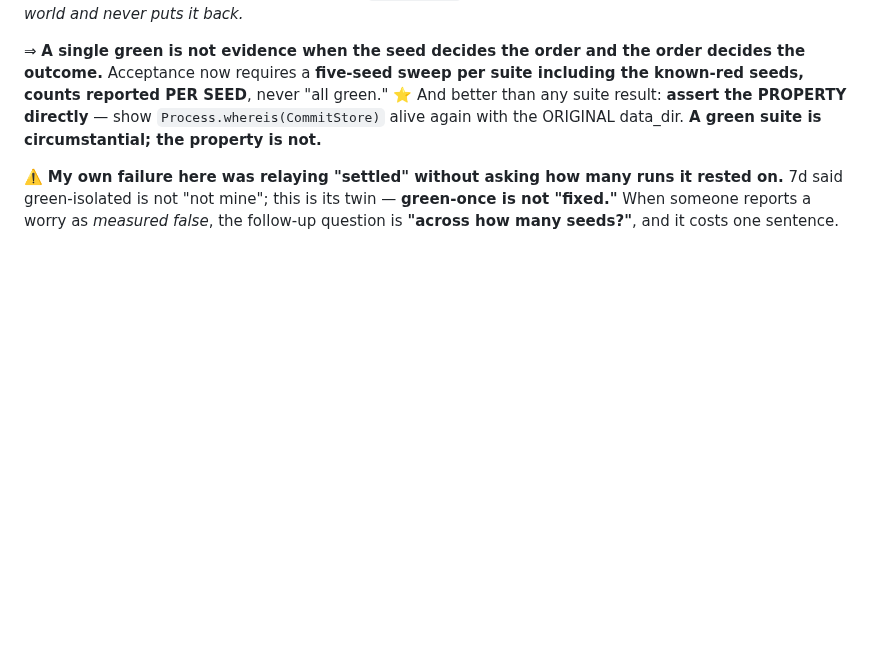
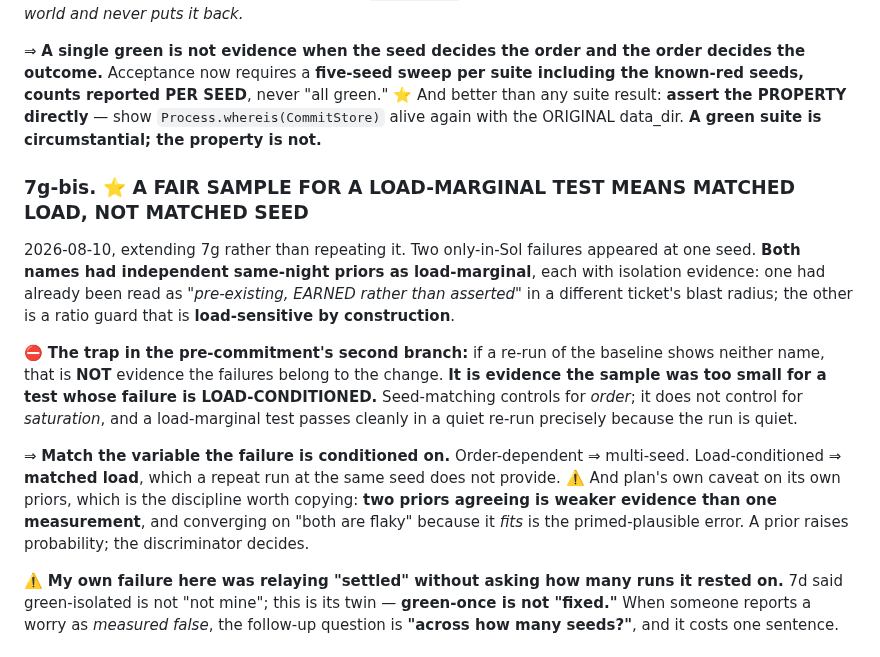
Before and after one commit to jes5199/boss-clod, a Markdown page: LESSONS.md, the part around the change. Rendered like a GitHub page; blank space fills up the shorter version.

Commit message:
docs(lessons): 7g-bis — a fair sample for a load-marginal test means matched LOAD, not matched seed
Extends 7g. Seed-matching controls for ORDER; it does not control for
SATURATION. So if a baseline re-run shows neither disputed name, that is not
evidence the failures belong to the change -- it is evidence the sample was too
small for a load-conditioned test, which passes cleanly in a quiet re-run
precisely because the run is quiet.

Match the variable the failure is conditioned on.

Plus the discipline worth copying from plan handling its own priors: two priors
agreeing is weaker evidence than one measurement, and converging on 'both are
flaky' because it fits is the primed-plausible error.

Co-Authored-By: Claude Opus 5 <noreply@anthropic.com>

```diff
--- a/LESSONS.md
+++ b/LESSONS.md
@@ -340,6 +340,27 @@ seeds, counts reported PER SEED**, never "all green."
 `Process.whereis(CommitStore)` alive again with the ORIGINAL data_dir. **A green suite is
 circumstantial; the property is not.**
 
+### 7g-bis. ⭐ A FAIR SAMPLE FOR A LOAD-MARGINAL TEST MEANS MATCHED LOAD, NOT MATCHED SEED
+
+2026-08-10, extending 7g rather than repeating it. Two only-in-Sol failures appeared at one
+seed. **Both names had independent same-night priors as load-marginal**, each with isolation
+evidence: one had already been read as *"pre-existing, EARNED rather than asserted"* in a
+different ticket's blast radius; the other is a ratio guard that is **load-sensitive by
+construction**.
+
+⛔ **The trap in the pre-commitment's second branch:** if a re-run of the baseline shows
+neither name, that is **NOT** evidence the failures belong to the change. **It is evidence the
+sample was too small for a test whose failure is LOAD-CONDITIONED.** Seed-matching controls
+for *order*; it does not control for *saturation*, and a load-marginal test passes cleanly in
+a quiet re-run precisely because the run is quiet.
+
+⇒ **Match the variable the failure is conditioned on.** Order-dependent ⇒ multi-seed.
+Load-conditioned ⇒ **matched load**, which a repeat run at the same seed does not provide.
+⚠️ And plan's own caveat on its own priors, which is the discipline worth copying: **two
+priors agreeing is weaker evidence than one measurement**, and converging on "both are flaky"
+because it *fits* is the primed-plausible error. A prior raises probability; the discriminator
+decides.
+
 ⚠️ **My own failure here was relaying "settled" without asking how many runs it rested on.**
 7d said green-isolated is not "not mine"; this is its twin — **green-once is not "fixed."**
 When someone reports a worry as *measured false*, the follow-up question is **"across how
```
